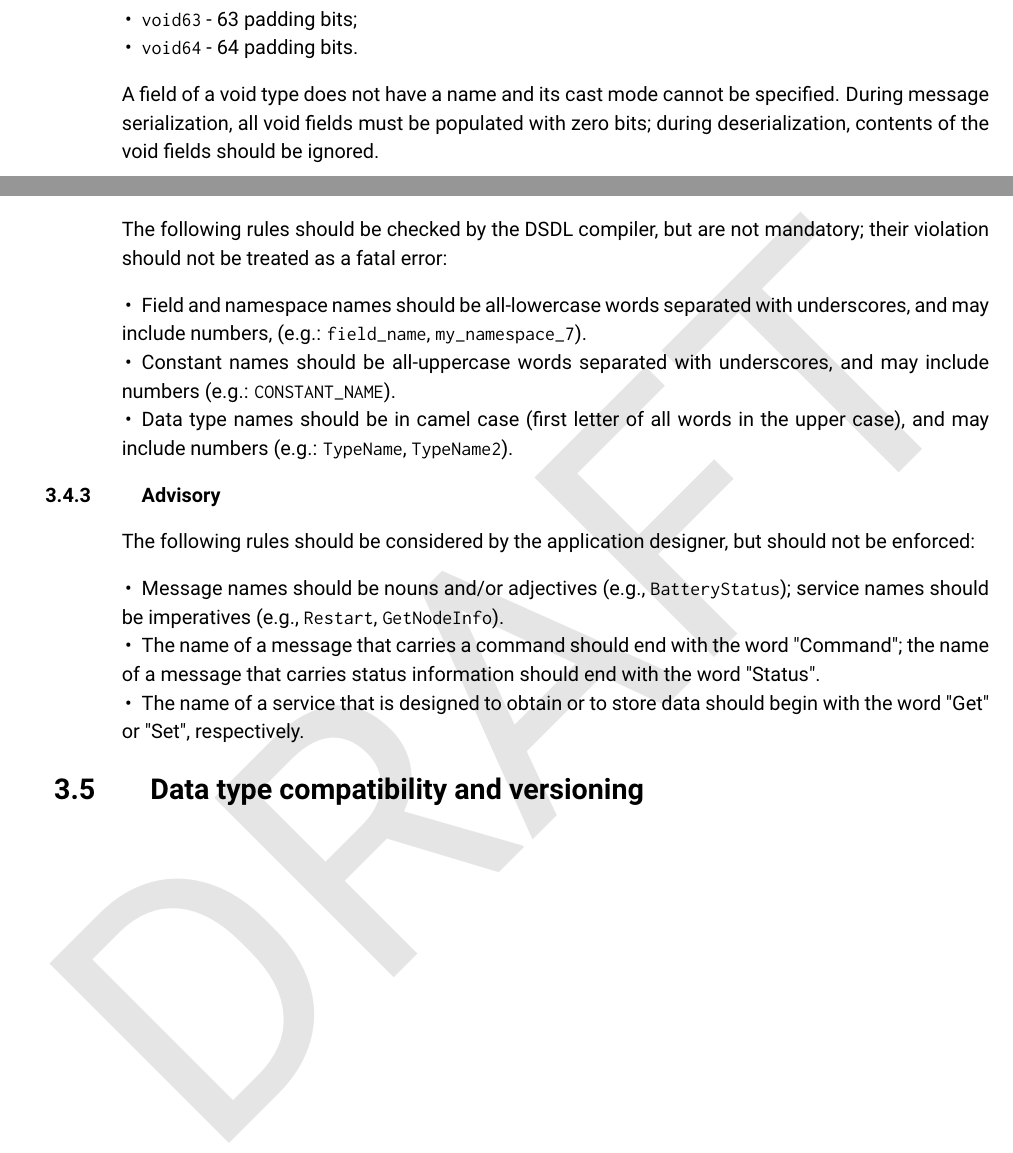
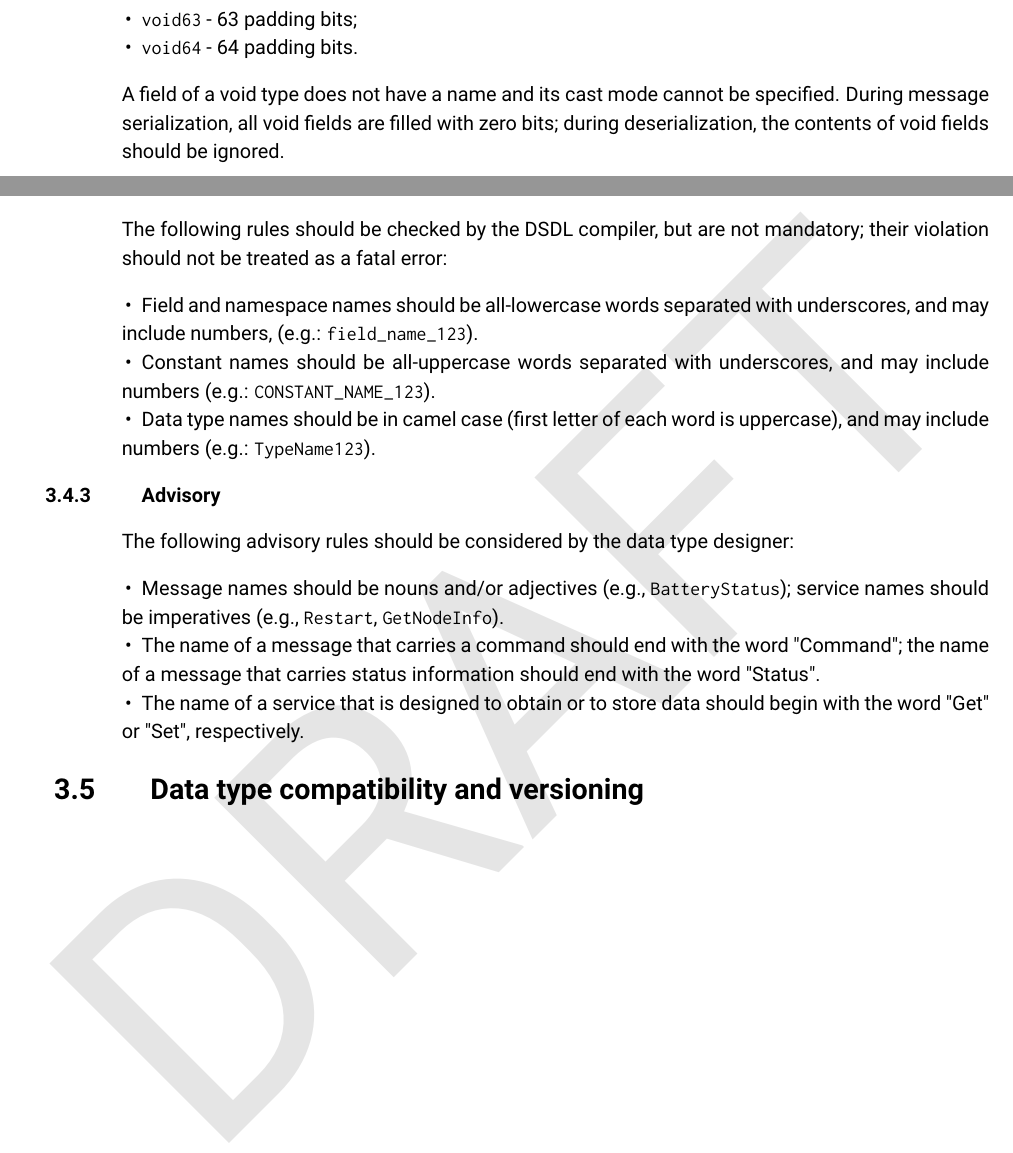
Before and after one commit to OpenCyphal/specification, a LaTeX thesis (specification/UAVCAN_Specification.tex, which reads specification/dsdl/dsdl.tex): two parts of pages 12 and 14 of 17, joined at a grey line, cut so that both start at the same text. Compiled offline with pdfLaTeX.

Commit message:
Minor adjustments and fixes in the DSDL chapter

```diff
--- a/specification/dsdl/dsdl.tex
+++ b/specification/dsdl/dsdl.tex
@@ -265,8 +266,8 @@ The specification defines 64 distinct void types as follows:
 \end{itemize}
 
 A field of a void type does not have a name and its cast mode cannot be specified.
-During message serialization, all void fields must be populated with zero bits;
-during deserialization, contents of the void fields should be ignored.
+During message serialization, all void fields are filled with zero bits;
+during deserialization, the contents of void fields should be ignored.
 
 \subsection{Directives}
 
@@ -374,18 +375,18 @@ their violation should not be treated as a fatal error:
 
 \begin{itemize}
     \item Field and namespace names should be all-lowercase words separated with underscores,
-          and may include numbers, (e.g.: \verb|field_name|, \verb|my_namespace_7|).
+          and may include numbers, (e.g.: \verb|field_name_123|).
 
     \item Constant names should be all-uppercase words separated with underscores,
-          and may include numbers (e.g.: \verb|CONSTANT_NAME|).
+          and may include numbers (e.g.: \verb|CONSTANT_NAME_123|).
 
-    \item Data type names should be in camel case (first letter of all words in the upper case),
-          and may include numbers (e.g.: \verb|TypeName|, \verb|TypeName2|).
+    \item Data type names should be in camel case (first letter of each word is uppercase),
+          and may include numbers (e.g.: \verb|TypeName123|).
 \end{itemize}
 
 \subsection{Advisory}
 
-The following rules should be considered by the application designer, but should not be enforced:
+The following advisory rules should be considered by the data type designer:
 
 \begin{itemize}
     \item Message names should be nouns and/or adjectives (e.g., \verb|BatteryStatus|);
```
Also changed, not shown: specification/dsdl/dsdl.tex (15 more changed lines).
